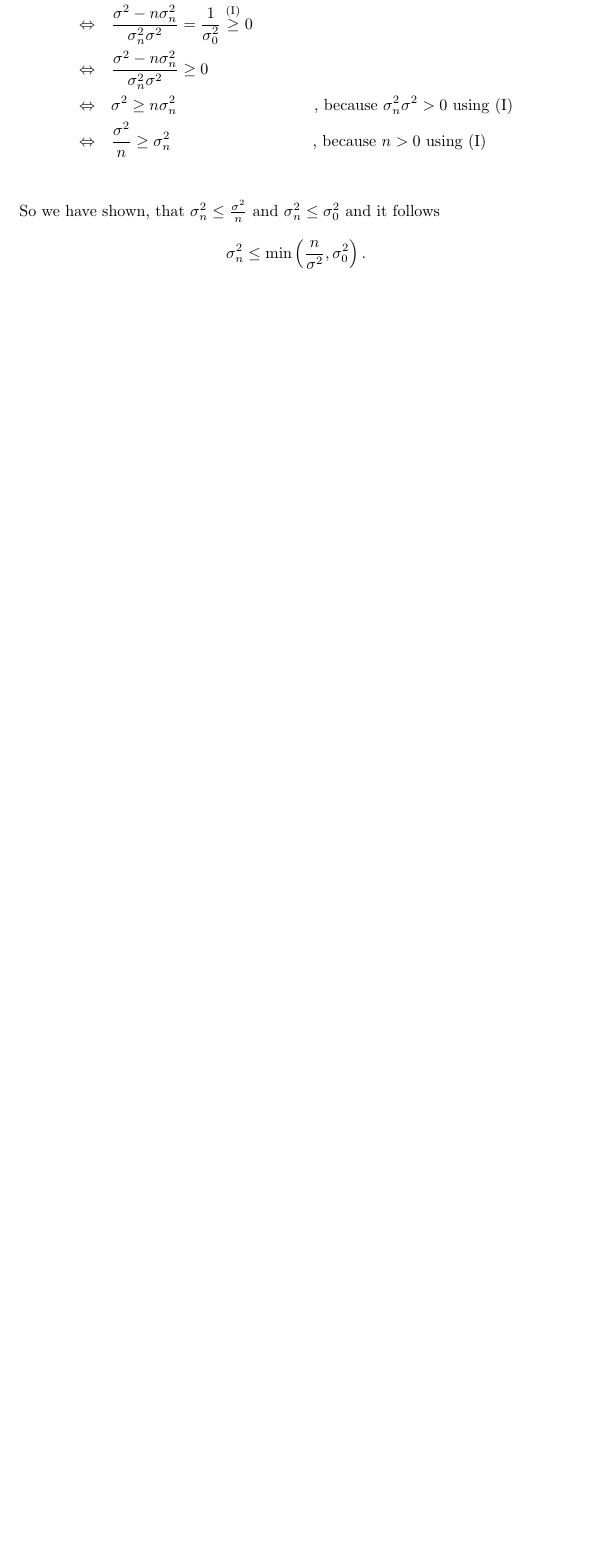
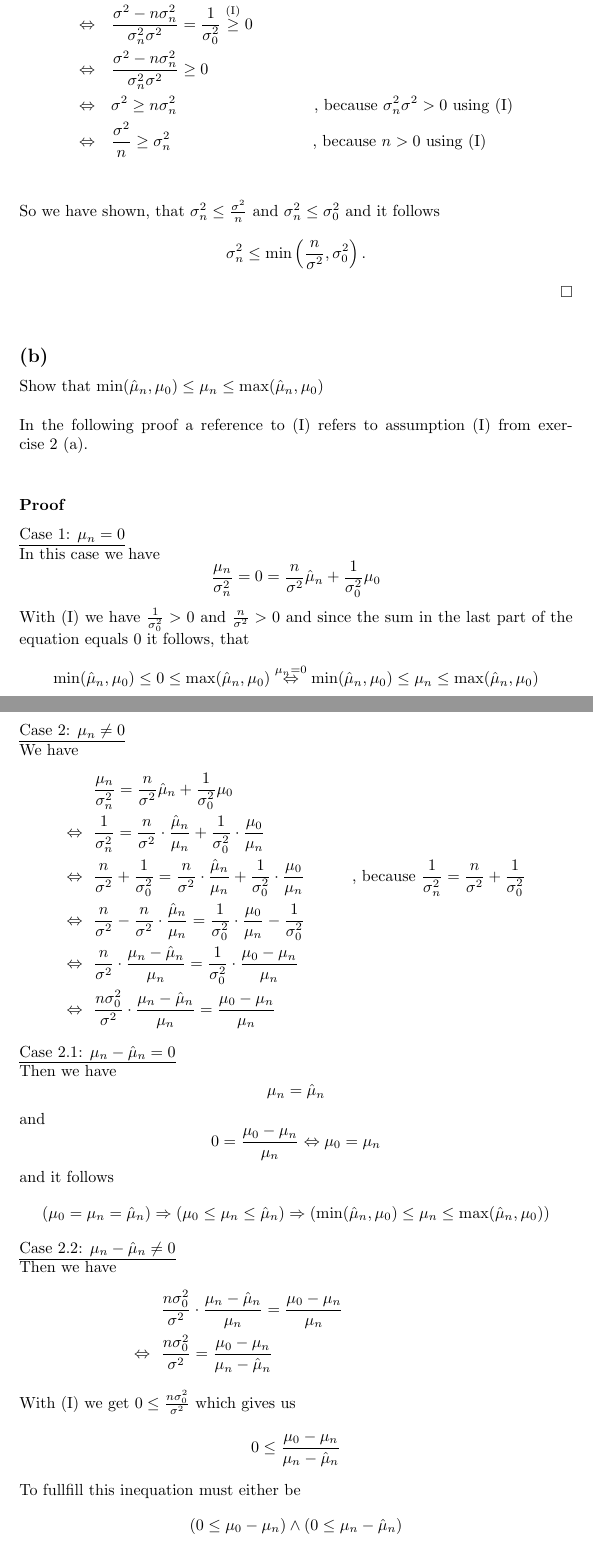
Before and after one commit to tbuz/MachineLearning-TUB, a LaTeX document (Week_3/Theory/main.tex): part of page 5 of 5 before the commit and two parts of pages 5 and 6 of 7 after it, the two joined at a grey line, cut so that both start at the same text, the shorter picture padded with empty space. Compiled offline with pdfLaTeX.

Commit message:
Solved 2b

```diff
--- a/Week_3/Theory/main.tex
+++ b/Week_3/Theory/main.tex
@@ -209,3 +209,44 @@ So we have shown, that $\sigma^2_n \leq \frac{\sigma^2}{n}$ and $\sigma^2_n \leq
 $$
 \sigma^2_n \leq \min \left (\frac{n}{\sigma^2},\sigma^2_0 \right ).
 $$
+\hspace*{\fill}$\Box$\\
+\subsection*{(b)}
+Show that $\min(\hat{\mu}_n,\mu_0) \leq \mu_n \leq \max(\hat{\mu}_n,\mu_0)$\\ \\
+In the following proof a reference to (I) refers to assumption (I) from exercise 2 (a).\\
+\subsubsection*{Proof}
+\underline{Case 1: $\mu_n = 0$}\\
+In this case we have
+$$ \frac{\mu_n}{\sigma^2_n} = 0 = \frac{n}{\sigma^2}\hat{\mu}_n + \frac{1}{\sigma^2_0}\mu_0 $$
+With (I) we have  $\frac{1}{\sigma^2_0} > 0$ and $\frac{n}{\sigma^2} > 0$ and since the sum in the last part of the equation equals $0$ it follows, that
+$$ \min(\hat{\mu}_n,\mu_0) \leq 0  \leq \max(\hat{\mu}_n,\mu_0) \stackrel{\mu_n = 0}{\Leftrightarrow} \min(\hat{\mu}_n,\mu_0) \leq \mu_n \leq  \max(\hat{\mu}_n,\mu_0)$$
+\underline{Case 2: $\mu_n \neq 0$}\\
+We have
+\begin{align*}
+	             &\frac{\mu_n}{\sigma^2_n} = \frac{n}{\sigma^2}\hat{\mu}_n + \frac{1}{\sigma^2_0}\mu_0&\\
+\Leftrightarrow~~&\frac{1}{\sigma^2_n} = \frac{n}{\sigma^2} \cdot \frac{\hat{\mu}_n}{\mu_n} + \frac{1}{\sigma^2_0} \cdot \frac{\mu_0}{\mu_n}&\\
+\Leftrightarrow~~&\frac{n}{\sigma^2} + \frac{1}{\sigma^2_0} = \frac{n}{\sigma^2} \cdot \frac{\hat{\mu}_n}{\mu_n} + \frac{1}{\sigma^2_0} \cdot \frac{\mu_0}{\mu_n}& \text{, because } \frac{1}{\sigma^2_n} = \frac{n}{\sigma^2} + \frac{1}{\sigma^2_0}\\
+\Leftrightarrow~~&\frac{n}{\sigma^2} - \frac{n}{\sigma^2} \cdot \frac{\hat{\mu}_n}{\mu_n}  =   \frac{1}{\sigma^2_0} \cdot \frac{\mu_0}{\mu_n} - \frac{1}{\sigma^2_0}& \\
+\Leftrightarrow~~&\frac{n}{\sigma^2} \cdot \frac{\mu_n - \hat{\mu}_n}{\mu_n}  =   \frac{1}{\sigma^2_0} \cdot \frac{\mu_0 - \mu_n}{\mu_n}& \\
+\Leftrightarrow~~&\frac{n\sigma^2_0}{\sigma^2} \cdot \frac{\mu_n - \hat{\mu}_n}{\mu_n}  =   \frac{\mu_0 - \mu_n}{\mu_n}&
+\end{align*}
+\underline{Case 2.1: $\mu_n - \hat{\mu}_n = 0$}\\
+Then we have
+$$\mu_n = \hat{\mu}_n$$
+and
+$$0 = \frac{\mu_0 - \mu_n}{\mu_n} \Leftrightarrow  \mu_0 = \mu_n$$
+and it follows
+$$(\mu_0 = \mu_n = \hat{\mu}_n) \Rightarrow (\mu_0 \leq \mu_n \leq \hat{\mu}_n) \Rightarrow (\min(\hat{\mu}_n,\mu_0) \leq \mu_n \leq  \max(\hat{\mu}_n,\mu_0))$$
+\underline{Case 2.2: $\mu_n - \hat{\mu}_n \neq 0$}\\
+Then we have
+\begin{align*}
+&\frac{n\sigma^2_0}{\sigma^2} \cdot \frac{\mu_n - \hat{\mu}_n}{\mu_n}  =   \frac{\mu_0 - \mu_n}{\mu_n}& \\
+\Leftrightarrow~~&\frac{n\sigma^2_0}{\sigma^2} =   \frac{\mu_0 - \mu_n}{\mu_n - \hat{\mu}_n}&
+\end{align*}
+With (I) we get
+$0 \leq \frac{n\sigma^2_0}{\sigma^2}$
+which gives us
+$$0 \leq \frac{\mu_0 - \mu_n}{\mu_n - \hat{\mu}_n}$$
+To fullfill this inequation must either  be
+$$(0 \leq \mu_0 - \mu_n) \wedge (0 \leq \mu_n - \hat{\mu}_n)$$
+or
+$$(0 \geq \mu_0 - \mu_n) \wedge (0 \geq \mu_n - \hat{\mu}_n)$$
```
Also changed, not shown: Week_3/Theory/main.tex (11 more changed lines).
